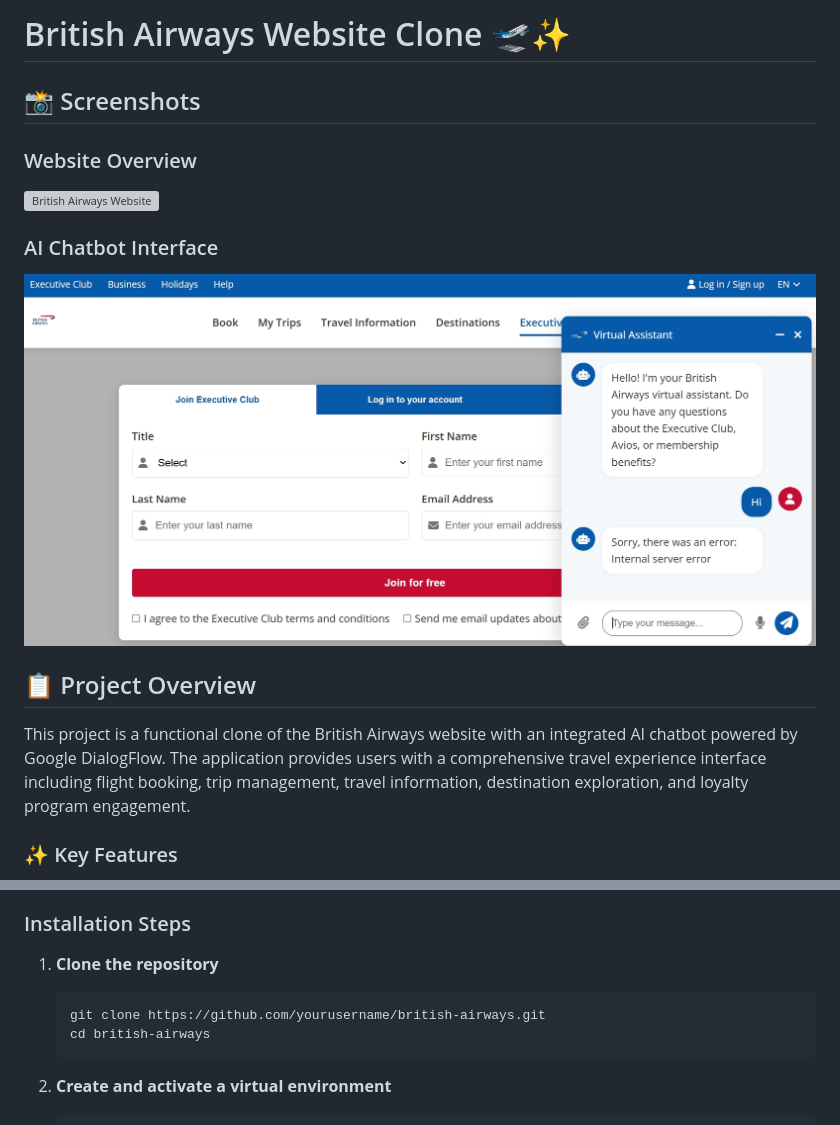
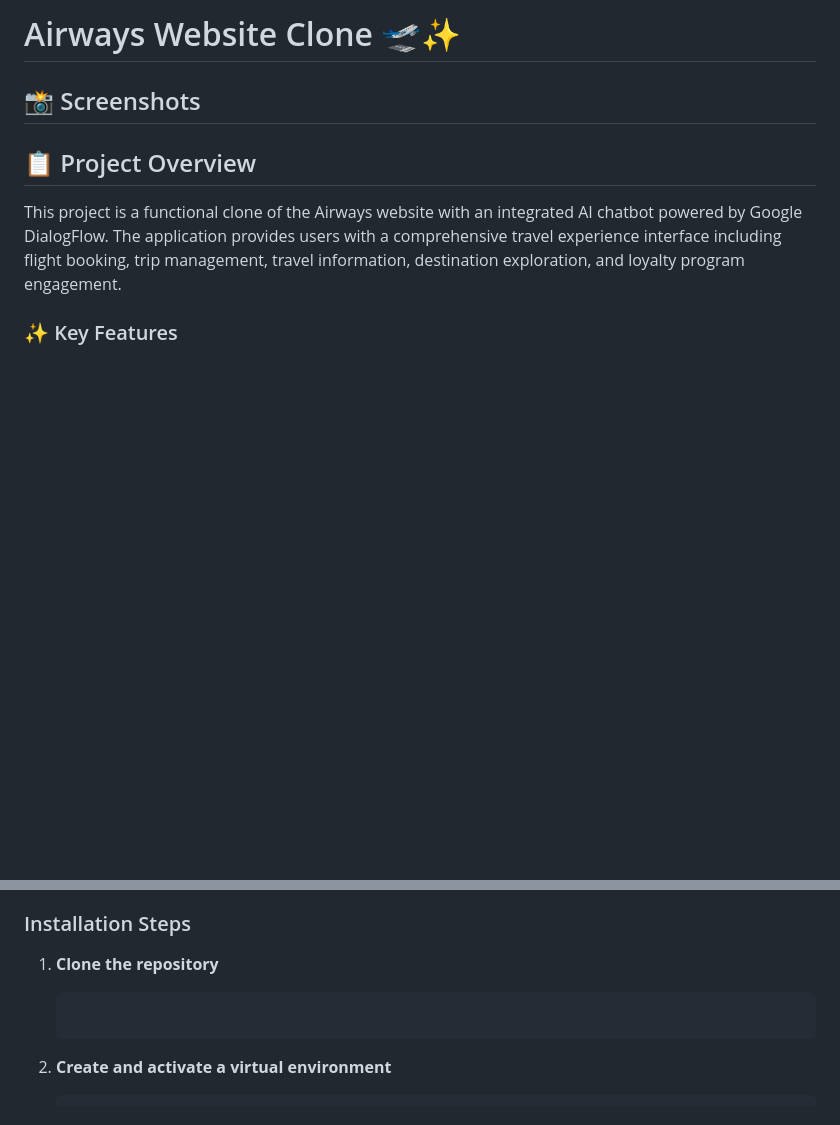
Before and after one commit to Yash-Kavaiya/bria-airways, a Markdown page: README.md, 2 parts joined by grey strips. Drawn GitHub-style; blank space fills up the shorter version; grey boxes are pictures that could not be loaded.

Commit message:
Update README.md to reflect project name change and remove screenshots section

````diff
--- a/README.md
+++ b/README.md
@@ -1,16 +1,10 @@
-# British Airways Website Clone 🛫✨
+#  Airways Website Clone 🛫✨
 
 ## 📸 Screenshots
 
-### Website Overview
-![British Airways Website](/Images/website.png)
-
-### AI Chatbot Interface
-![Chatbot Interface](/Images/chatbot.png)
-
 ## 📋 Project Overview
 
-This project is a functional clone of the British Airways website with an integrated AI chatbot powered by Google DialogFlow. The application provides users with a comprehensive travel experience interface including flight booking, trip management, travel information, destination exploration, and loyalty program engagement.
+This project is a functional clone of the Airways website with an integrated AI chatbot powered by Google DialogFlow. The application provides users with a comprehensive travel experience interface including flight booking, trip management, travel information, destination exploration, and loyalty program engagement.
 
 ### ✨ Key Features
 
@@ -67,8 +61,6 @@ british-airways/
 
 1. **Clone the repository**
    ```bash
-   git clone https://github.com/yourusername/british-airways.git
-   cd british-airways
    ```
 
 2. **Create and activate a virtual environment**
````
